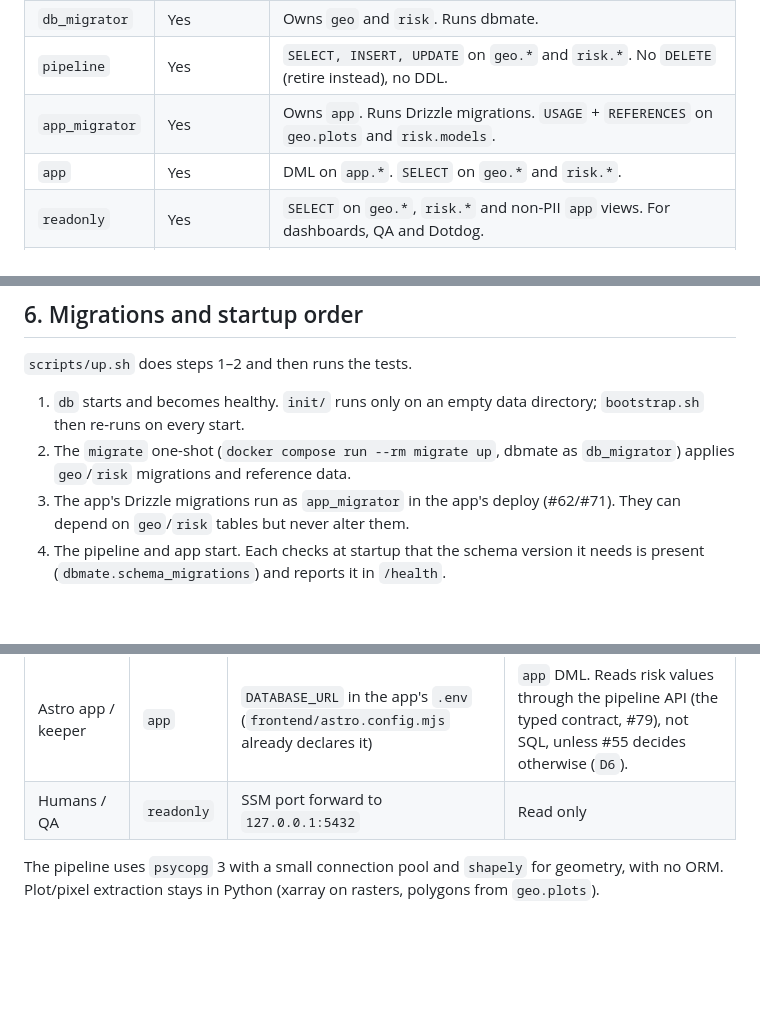
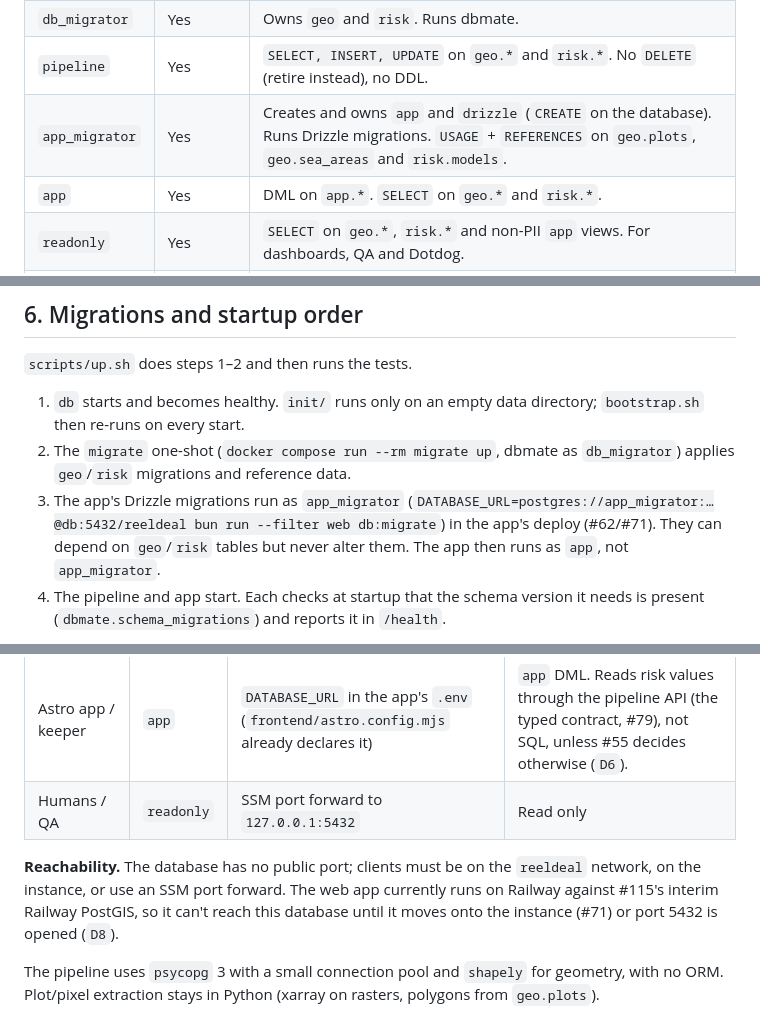
Before and after one commit to reeldeal-xyz/reeldeal, a Markdown page: db/README.md, 3 parts joined by grey strips. Rendered like a GitHub page; blank space fills up the shorter version.

```diff
--- a/db/README.md
+++ b/db/README.md
@@ -109,7 +114,7 @@ All roles, schemas and default privileges are created by `bootstrap/bootstrap.sh
 | `postgres` | Local socket only | Superuser. Bootstrap, restore and emergencies only. |
 | `db_migrator` | Yes | Owns `geo` and `risk`. Runs dbmate. |
 | `pipeline` | Yes | `SELECT, INSERT, UPDATE` on `geo.*` and `risk.*`. No `DELETE` (retire instead), no DDL. |
-| `app_migrator` | Yes | Owns `app`. Runs Drizzle migrations. `USAGE` + `REFERENCES` on `geo.plots` and `risk.models`. |
+| `app_migrator` | Yes | Creates and owns `app` and `drizzle` (`CREATE` on the database). Runs Drizzle migrations. `USAGE` + `REFERENCES` on `geo.plots`, `geo.sea_areas` and `risk.models`. |
 | `app` | Yes | DML on `app.*`. `SELECT` on `geo.*` and `risk.*`. |
 | `readonly` | Yes | `SELECT` on `geo.*`, `risk.*` and non-PII `app` views. For dashboards, QA and Dotdog. |
 | `db_backup` | Yes | `pg_read_all_data`. Used only by the backup sidecar. |
@@ -122,7 +127,7 @@ All roles, schemas and default privileges are created by `bootstrap/bootstrap.sh
 
 1. `db` starts and becomes healthy. `init/` runs only on an empty data directory; `bootstrap.sh` then re-runs on every start.
 2. The `migrate` one-shot (`docker compose run --rm migrate up`, dbmate as `db_migrator`) applies `geo`/`risk` migrations and reference data.
-3. The app's Drizzle migrations run as `app_migrator` in the app's deploy (#62/#71). They can depend on `geo`/`risk` tables but never alter them.
+3. The app's Drizzle migrations run as `app_migrator` (`DATABASE_URL=postgres://app_migrator:…@db:5432/reeldeal bun run --filter web db:migrate`) in the app's deploy (#62/#71). They can depend on `geo`/`risk` tables but never alter them. The app then runs as `app`, not `app_migrator`.
 4. The pipeline and app start. Each checks at startup that the schema version it needs is present (`dbmate.schema_migrations`) and reports it in `/health`.
 
 Migrations are forward-only and must not break the currently deployed clients (expand, then contract across two deploys).
@@ -135,6 +140,8 @@ Migrations are forward-only and must not break the currently deployed clients (e
 | Pipeline API | `pipeline` | same | Reads `geo`/`risk` to answer `/plots`, `/zones`, `/stations`, `/<module>/risk`. Writes only on `POST /plots`. |
 | Astro app / keeper | `app` | `DATABASE_URL` in the app's `.env` (`frontend/astro.config.mjs` already declares it) | `app` DML. Reads risk values through the pipeline API (the typed contract, #79), not SQL, unless #55 decides otherwise (`D6`). |
 | Humans / QA | `readonly` | SSM port forward to `127.0.0.1:5432` | Read only |
+
+**Reachability.** The database has no public port; clients must be on the `reeldeal` network, on the instance, or use an SSM port forward. The web app currently runs on Railway against #115's interim Railway PostGIS, so it can't reach this database until it moves onto the instance (#71) or port 5432 is opened (`D8`).
 
 The pipeline uses `psycopg` 3 with a small connection pool and `shapely` for geometry, with no ORM. Plot/pixel extraction stays in Python (xarray on rasters, polygons from `geo.plots`).
 
```
Also changed, not shown: other parts of db/README.md (+9 -3 lines).
